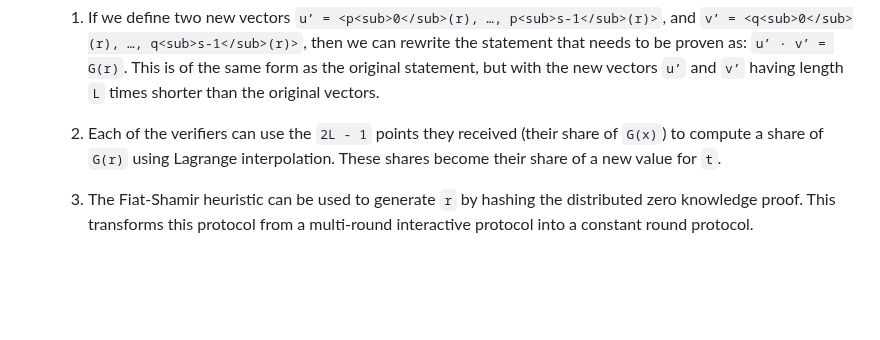
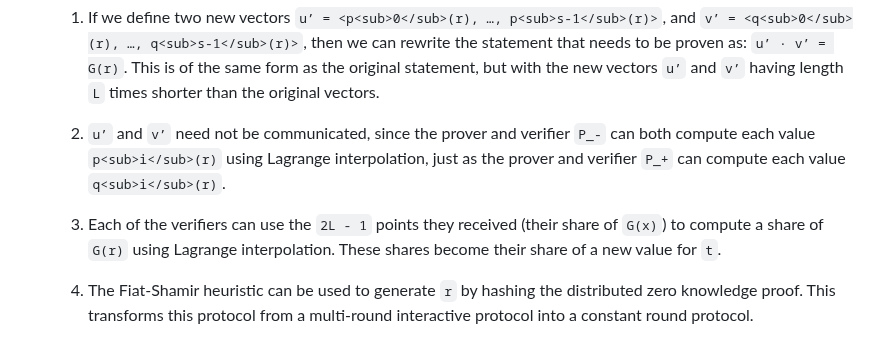
Before and after one commit to private-attribution/i-d, a Markdown page: draft-savage-ppm-3phm-mpc.md, the part around the change. Drawn GitHub-style; blank space fills up the shorter version.

```diff
--- a/draft-savage-ppm-3phm-mpc.md
+++ b/draft-savage-ppm-3phm-mpc.md
@@ -719,7 +719,11 @@ At each iteration:
        statement, but with the new vectors `u’` and `v’` having length `L` times
        shorter than the original vectors.
 
-    2. Each of the verifiers can use the `2L - 1` points they received (their share
+    2. `u’` and `v’` need not be communicated, since the prover and verifier `P_-`
+       can both compute each value `p<sub>i</sub>(r)` using Lagrange interpolation,
+       just as the prover and verifier `P_+` can compute each value `q<sub>i</sub>(r)`.
+
+    3. Each of the verifiers can use the `2L - 1` points they received (their share
        of `G(x)`) to compute a share of `G(r)` using Lagrange interpolation. These
        shares become their share of a new value for `t`.
 
```
